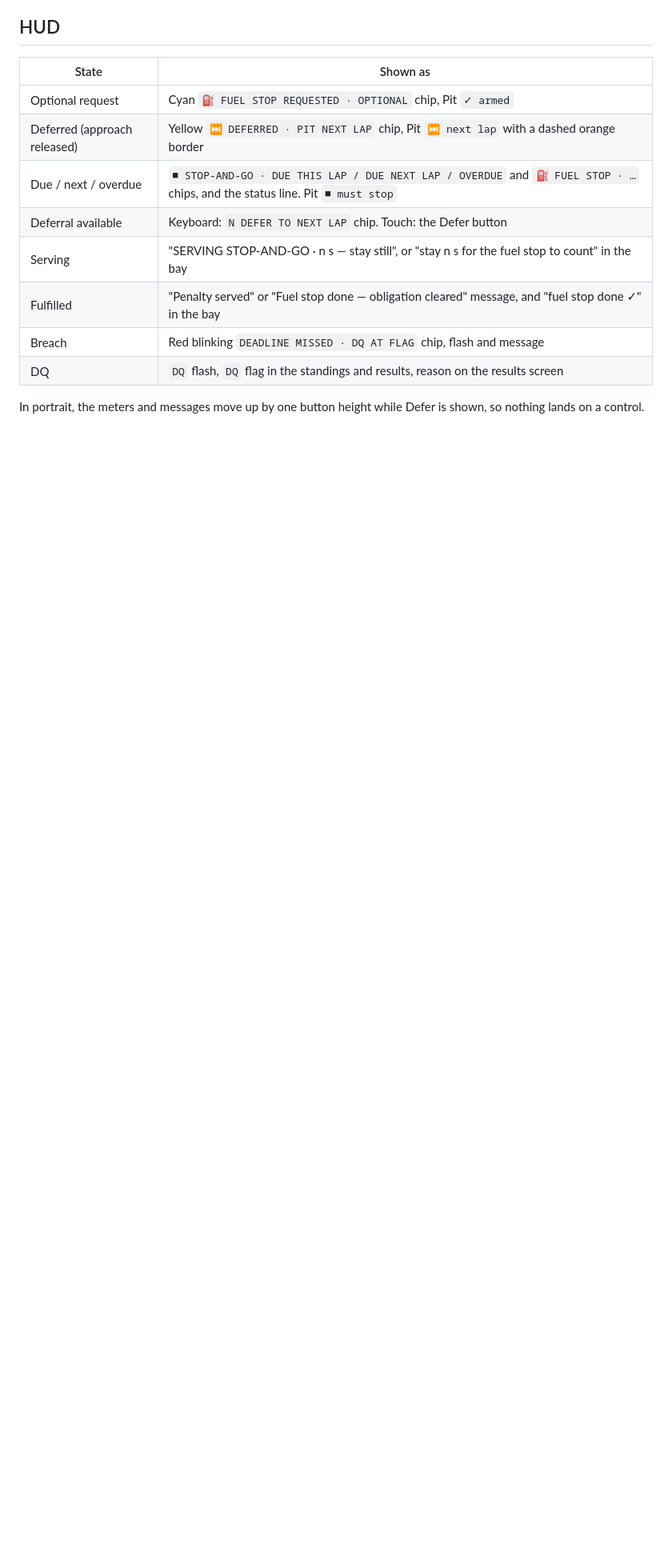
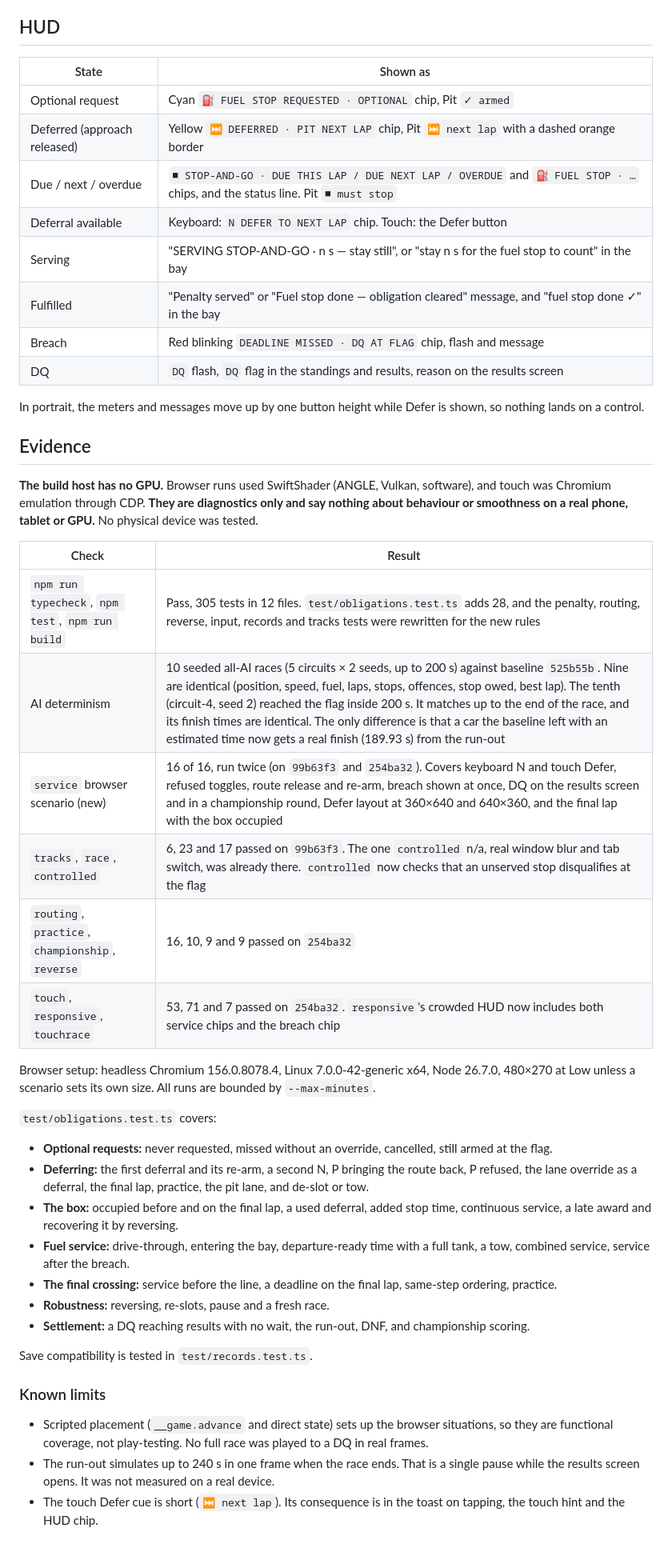
Before and after one commit to jdwd40/slot-racer-gp, a Markdown page: docs/penalties.md, the part around the change. Shown at 80% size. Drawn GitHub-style; blank space fills up the shorter version.

Commit message:
Record service-obligation evidence and list the service browser scenario
Co-Authored-By: Claude Opus 5.5 <noreply@anthropic.com>

```diff
--- a/docs/penalties.md
+++ b/docs/penalties.md
@@ -101,3 +101,36 @@ Championship saves stay at `v: 1`. `dq` is an optional field: older saves have n
 | DQ | `DQ` flash, `DQ` flag in the standings and results, reason on the results screen |
 
 In portrait, the meters and messages move up by one button height while Defer is shown, so nothing lands on a control.
+
+## Evidence
+
+**The build host has no GPU.** Browser runs used SwiftShader (ANGLE, Vulkan, software), and touch was Chromium emulation through CDP. **They are diagnostics only and say nothing about behaviour or smoothness on a real phone, tablet or GPU.** No physical device was tested.
+
+| Check | Result |
+| --- | --- |
+| `npm run typecheck`, `npm test`, `npm run build` | Pass, 305 tests in 12 files. `test/obligations.test.ts` adds 28, and the penalty, routing, reverse, input, records and tracks tests were rewritten for the new rules |
+| AI determinism | 10 seeded all-AI races (5 circuits × 2 seeds, up to 200 s) against baseline `525b55b`. Nine are identical (position, speed, fuel, laps, stops, offences, stop owed, best lap). The tenth (circuit-4, seed 2) reached the flag inside 200 s. It matches up to the end of the race, and its finish times are identical. The only difference is that a car the baseline left with an estimated time now gets a real finish (189.93 s) from the run-out |
+| `service` browser scenario (new) | 16 of 16, run twice (on `99b63f3` and `254ba32`). Covers keyboard N and touch Defer, refused toggles, route release and re-arm, breach shown at once, DQ on the results screen and in a championship round, Defer layout at 360×640 and 640×360, and the final lap with the box occupied |
+| `tracks`, `race`, `controlled` | 6, 23 and 17 passed on `99b63f3`. The one `controlled` n/a, real window blur and tab switch, was already there. `controlled` now checks that an unserved stop disqualifies at the flag |
+| `routing`, `practice`, `championship`, `reverse` | 16, 10, 9 and 9 passed on `254ba32` |
+| `touch`, `responsive`, `touchrace` | 53, 71 and 7 passed on `254ba32`. `responsive`'s crowded HUD now includes both service chips and the breach chip |
+
+Browser setup: headless Chromium 156.0.8078.4, Linux 7.0.0-42-generic x64, Node 26.7.0, 480×270 at Low unless a scenario sets its own size. All runs are bounded by `--max-minutes`.
+
+`test/obligations.test.ts` covers:
+
+- **Optional requests:** never requested, missed without an override, cancelled, still armed at the flag.
+- **Deferring:** the first deferral and its re-arm, a second N, P bringing the route back, P refused, the lane override as a deferral, the final lap, practice, the pit lane, and de-slot or tow.
+- **The box:** occupied before and on the final lap, a used deferral, added stop time, continuous service, a late award and recovering it by reversing.
+- **Fuel service:** drive-through, entering the bay, departure-ready time with a full tank, a tow, combined service, service after the breach.
+- **The final crossing:** service before the line, a deadline on the final lap, same-step ordering, practice.
+- **Robustness:** reversing, re-slots, pause and a fresh race.
+- **Settlement:** a DQ reaching results with no wait, the run-out, DNF, and championship scoring.
+
+Save compatibility is tested in `test/records.test.ts`.
+
+### Known limits
+
+- Scripted placement (`__game.advance` and direct state) sets up the browser situations, so they are functional coverage, not play-testing. No full race was played to a DQ in real frames.
+- The run-out simulates up to 240 s in one frame when the race ends. That is a single pause while the results screen opens. It was not measured on a real device.
+- The touch Defer cue is short (`⏭ next lap`). Its consequence is in the toast on tapping, the touch hint and the HUD chip.
```
Also changed, not shown: docs/validation.md (+2 -1 lines).
